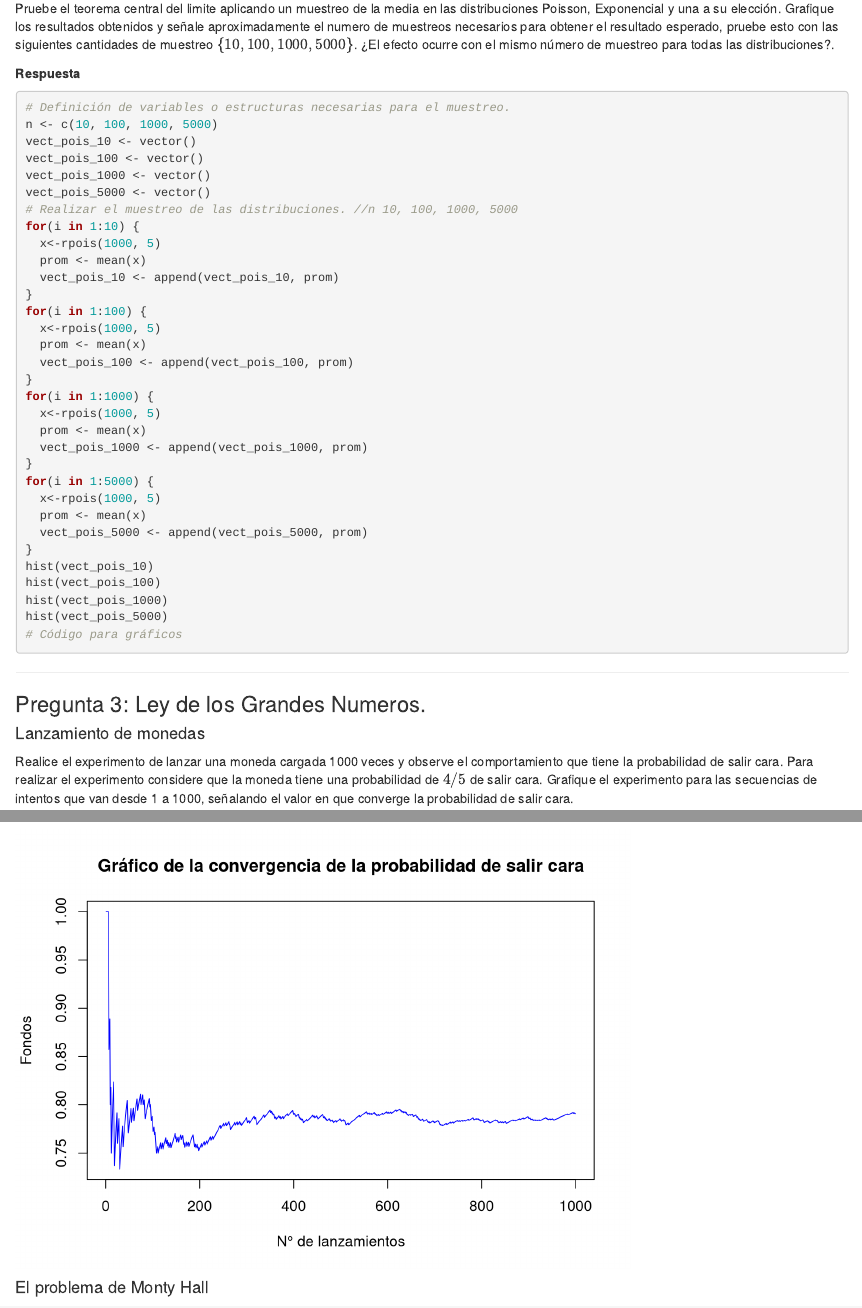
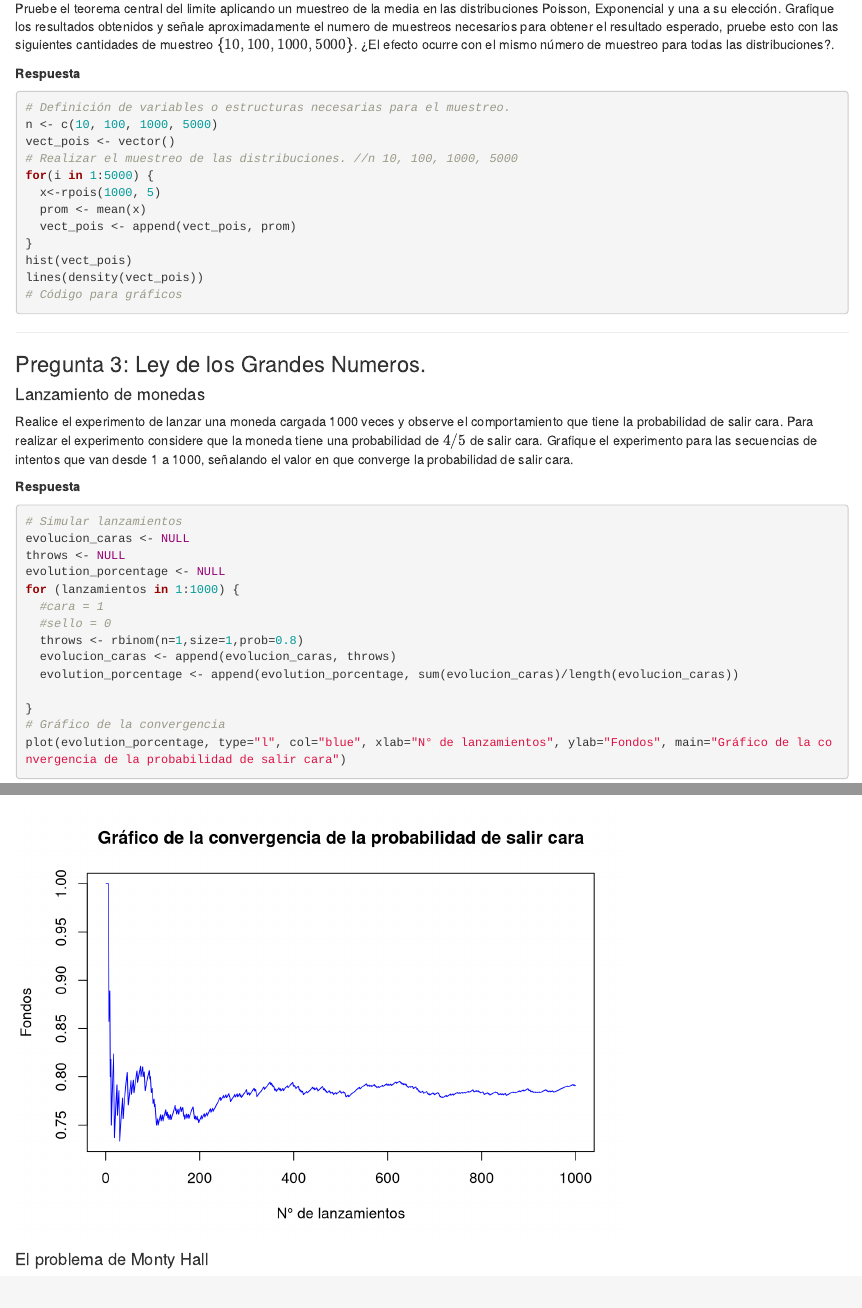
Before and after one commit to TomasAlvarado21/Pensamiento-Estadistico, an R Markdown document (Tarea 1/Enunciado_Tarea1.Rmd): the page in a window 1100 px wide, from 4740 px down, and a second part further down, joined at a grey line. Rendered offline with R 4.5, knitr and Pandoc, with nearby package versions; code that draws random numbers runs with fixed seeds of ours.

Commit message:
Revert "hist"
This reverts commit 4154ef40c942529571d8e033d050c0368f74a92f.

````diff
--- a/Tarea 1/Enunciado_Tarea1.Rmd
+++ b/Tarea 1/Enunciado_Tarea1.Rmd
@@ -186,35 +186,15 @@ Pruebe el teorema central del limite aplicando un muestreo de la media en las di
 ```{r eval=FALSE}
 # Definición de variables o estructuras necesarias para el muestreo.
 n <- c(10, 100, 1000, 5000)
-vect_pois_10 <- vector()
-vect_pois_100 <- vector()
-vect_pois_1000 <- vector()
-vect_pois_5000 <- vector()
+vect_pois <- vector()
 # Realizar el muestreo de las distribuciones. //n 10, 100, 1000, 5000
-for(i in 1:10) {
-  x<-rpois(1000, 5)
-  prom <- mean(x)
-  vect_pois_10 <- append(vect_pois_10, prom)
-}
-for(i in 1:100) {
-  x<-rpois(1000, 5)
-  prom <- mean(x)
-  vect_pois_100 <- append(vect_pois_100, prom)
-}
-for(i in 1:1000) {
-  x<-rpois(1000, 5)
-  prom <- mean(x)
-  vect_pois_1000 <- append(vect_pois_1000, prom)
-}
 for(i in 1:5000) {
   x<-rpois(1000, 5)
   prom <- mean(x)
-  vect_pois_5000 <- append(vect_pois_5000, prom)
+  vect_pois <- append(vect_pois, prom)
 }
-hist(vect_pois_10)
-hist(vect_pois_100)
-hist(vect_pois_1000)
-hist(vect_pois_5000)
+hist(vect_pois)
+lines(density(vect_pois))
 # Código para gráficos
 ```
 
````
